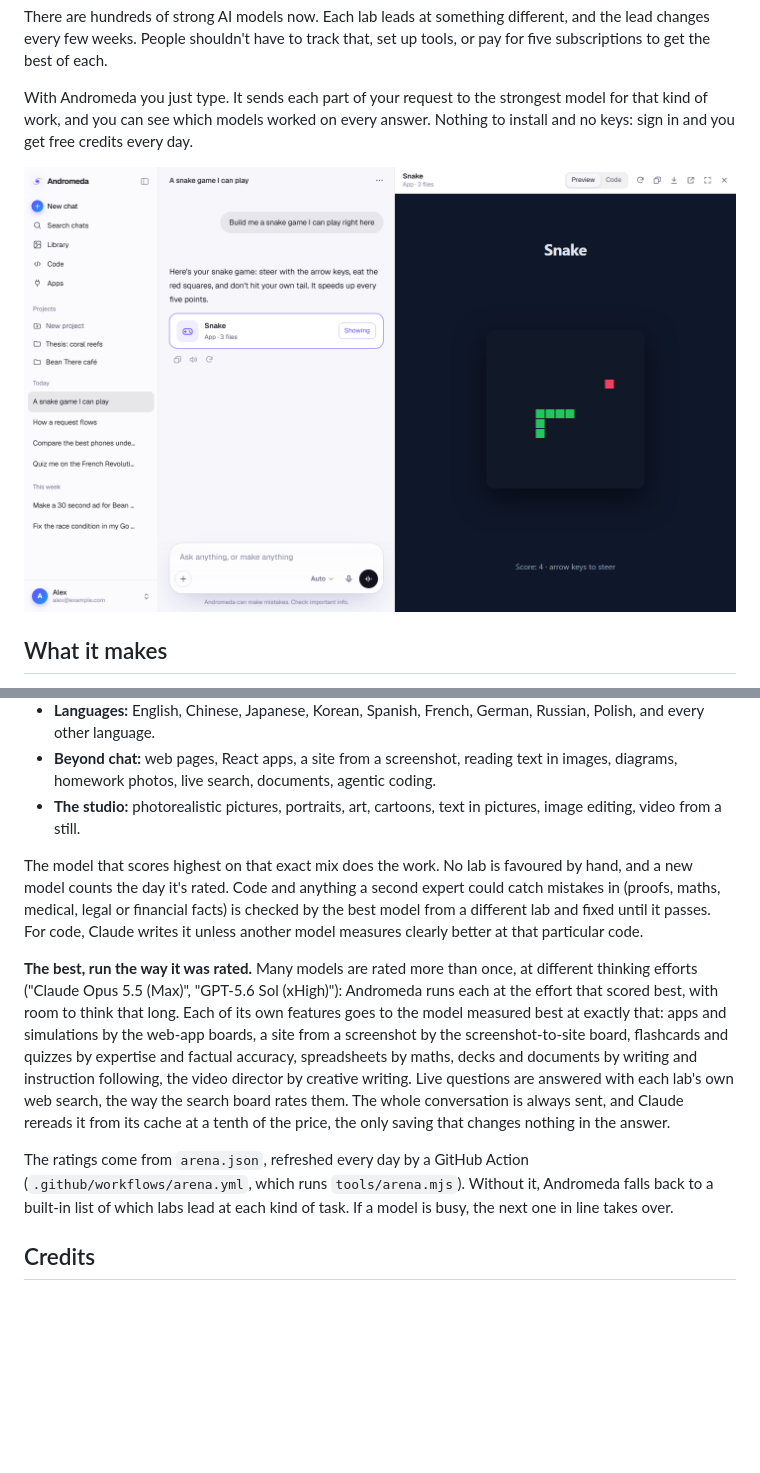
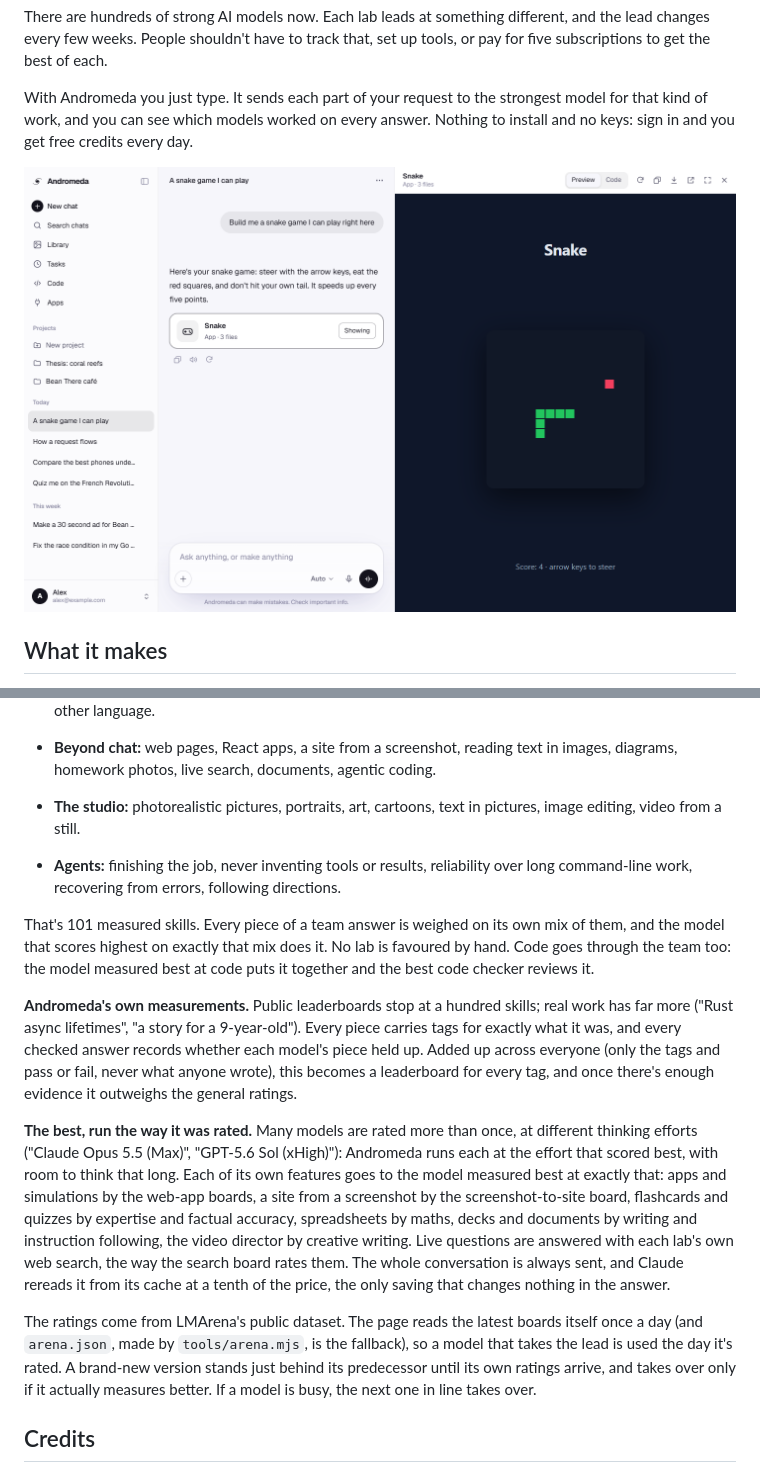
Before and after one commit to georgechendra-cmyk/andromeda, a Markdown page: README.md, 2 parts joined by grey strips. Drawn GitHub-style; pictures changed too: docs/welcome.png; blank space fills up the shorter version.

Commit message:
README: the team, 101 measured skills, Andromeda's own measurements; the last purple accents in ink; new pictures
Co-Authored-By: Claude Opus 5.5 <noreply@anthropic.com>

```diff
--- a/README.md
+++ b/README.md
@@ -62,11 +62,15 @@ By measurement, not by guesswork. Every request is first read by a fast model fo
 - **Beyond chat:** web pages, React apps, a site from a screenshot, reading text in images, diagrams, homework photos, live search, documents, agentic coding.
 - **The studio:** photorealistic pictures, portraits, art, cartoons, text in pictures, image editing, video from a still.
 
-The model that scores highest on that exact mix does the work. No lab is favoured by hand, and a new model counts the day it's rated. Code and anything a second expert could catch mistakes in (proofs, maths, medical, legal or financial facts) is checked by the best model from a different lab and fixed until it passes. For code, Claude writes it unless another model measures clearly better at that particular code.
+- **Agents:** finishing the job, never inventing tools or results, reliability over long command-line work, recovering from errors, following directions.
+
+That's 101 measured skills. Every piece of a team answer is weighed on its own mix of them, and the model that scores highest on exactly that mix does it. No lab is favoured by hand. Code goes through the team too: the model measured best at code puts it together and the best code checker reviews it.
+
+**Andromeda's own measurements.** Public leaderboards stop at a hundred skills; real work has far more ("Rust async lifetimes", "a story for a 9-year-old"). Every piece carries tags for exactly what it was, and every checked answer records whether each model's piece held up. Added up across everyone (only the tags and pass or fail, never what anyone wrote), this becomes a leaderboard for every tag, and once there's enough evidence it outweighs the general ratings.
 
 **The best, run the way it was rated.** Many models are rated more than once, at different thinking efforts ("Claude Opus 5.5 (Max)", "GPT-5.6 Sol (xHigh)"): Andromeda runs each at the effort that scored best, with room to think that long. Each of its own features goes to the model measured best at exactly that: apps and simulations by the web-app boards, a site from a screenshot by the screenshot-to-site board, flashcards and quizzes by expertise and factual accuracy, spreadsheets by maths, decks and documents by writing and instruction following, the video director by creative writing. Live questions are answered with each lab's own web search, the way the search board rates them. The whole conversation is always sent, and Claude rereads it from its cache at a tenth of the price, the only saving that changes nothing in the answer.
 
-The ratings come from `arena.json`, refreshed every day by a GitHub Action (`.github/workflows/arena.yml`, which runs `tools/arena.mjs`). Without it, Andromeda falls back to a built-in list of which labs lead at each kind of task. If a model is busy, the next one in line takes over.
+The ratings come from LMArena's public dataset. The page reads the latest boards itself once a day (and `arena.json`, made by `tools/arena.mjs`, is the fallback), so a model that takes the lead is used the day it's rated. A brand-new version stands just behind its predecessor until its own ratings arrive, and takes over only if it actually measures better. If a model is busy, the next one in line takes over.
 
 ## Credits
 
```
Also changed, not shown: docs/mobile.png, 1 other file.
